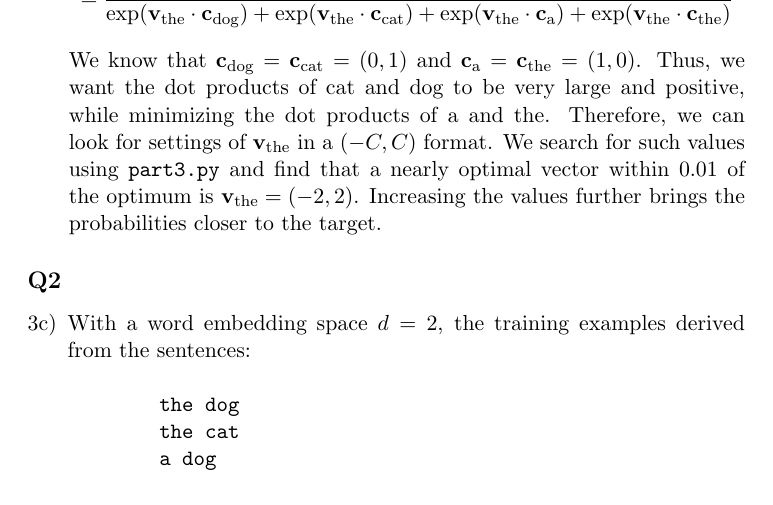
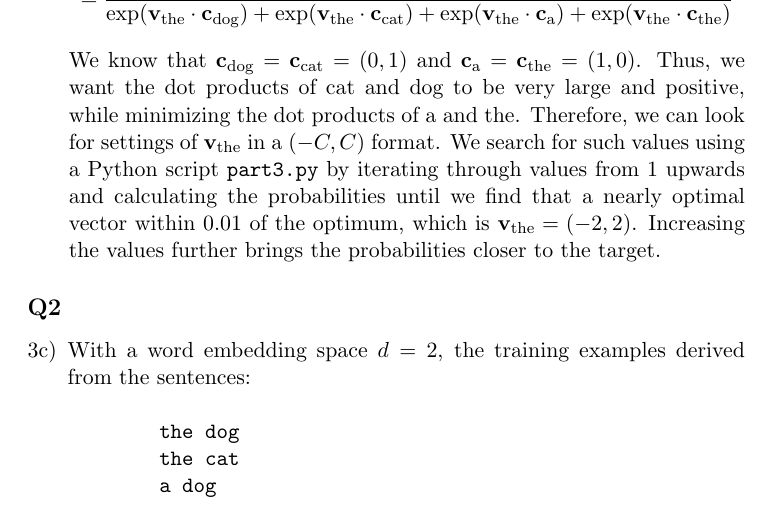
Before and after one commit to TangyKiwi/CS-256, a LaTeX document (PA1/report.tex): part of page 2 of 3, cut so that both start at the same text. Compiled offline with pdfLaTeX.

Commit message:
Update Part 3 in report

```diff
--- a/PA1/report.tex
+++ b/PA1/report.tex
@@ -61,9 +61,10 @@
     dot products of cat and dog to be very large and positive, while minimizing
     the dot products of a and the. Therefore, we can look for settings of
     $\mathbf{v}_\text{the}$ in a $(-C, C)$ format. We search for such values
-    using \verb|part3.py| and find that a nearly optimal vector within 0.01
-    of the optimum is $\mathbf{v}_\text{the} = (-2, 2)$. Increasing the values
-    further brings the probabilities closer to the target.
+    using a Python script \verb|part3.py| by iterating through values from 1
+    upwards and calculating the probabilities until we find that a nearly optimal
+    vector within 0.01 of the optimum, which is $\mathbf{v}_\text{the} = (-2, 2)$.
+    Increasing the values further brings the probabilities closer to the target.
 \end{enumerate}
 
 \subsection*{Q2}
```
Also changed, not shown: PA1/report.pdf, 2 other files.
